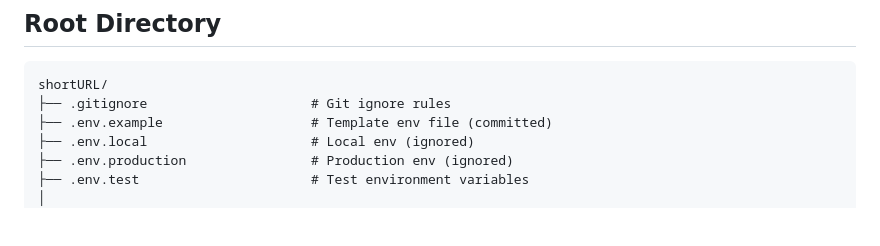
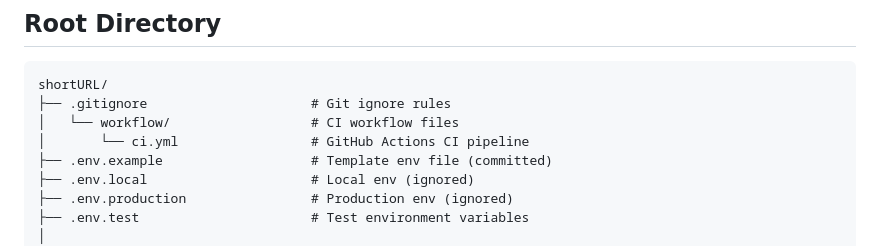
Before and after one commit to UditNayak/sortURL, a Markdown page: docs/structure.md, the part around the change. Rendered like a GitHub page; blank space fills up the shorter version.

Commit message:
docs: update project structure documentation to include CI workflow files

````diff
--- a/docs/structure.md
+++ b/docs/structure.md
@@ -9,6 +9,8 @@ This document explains the organization of the `shortURL` project and the purpos
 ```
 shortURL/
 ├── .gitignore                     # Git ignore rules
+│   └── workflow/                  # CI workflow files
+│       └── ci.yml                 # GitHub Actions CI pipeline
 ├── .env.example                   # Template env file (committed)
 ├── .env.local                     # Local env (ignored)
 ├── .env.production                # Production env (ignored)
````
